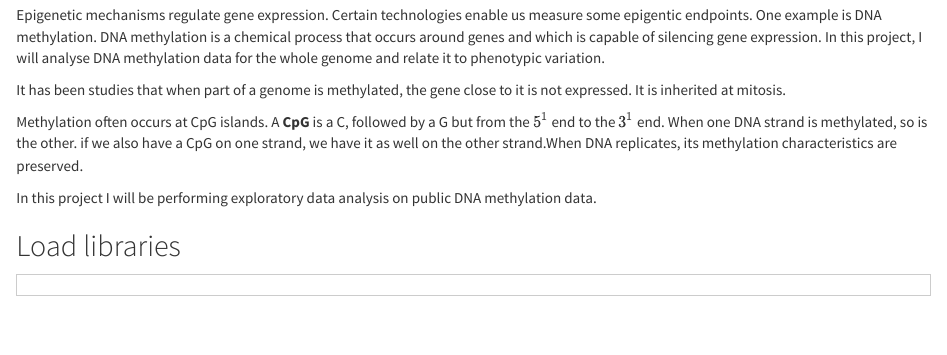
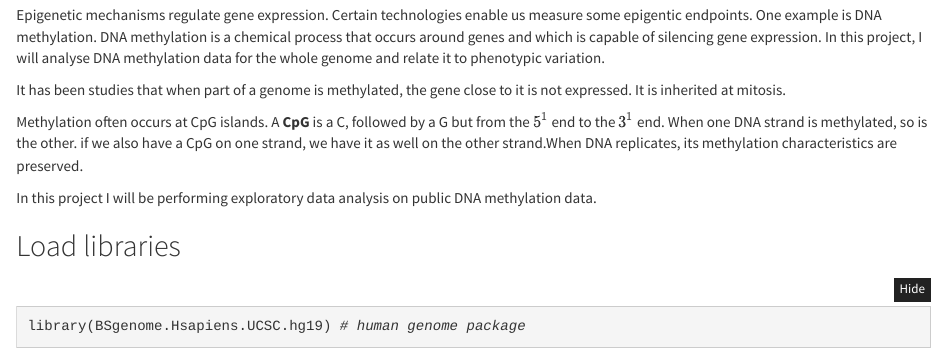
Before and after one commit to charlesgwellem/DNA-Methylation, an R Markdown document (scripts/dna_methylation.Rmd): the page in a window 1100 px wide, from 240 px down. Rendered offline with R 4.5, knitr and Pandoc, with nearby package versions; folded parts are opened.

````diff
--- a/scripts/dna_methylation.Rmd
+++ b/scripts/dna_methylation.Rmd
@@ -36,5 +36,6 @@
 
 ## Load libraries
 
+```{r}
+library(BSgenome.Hsapiens.UCSC.hg19) # human genome package
 ```
-```
````
